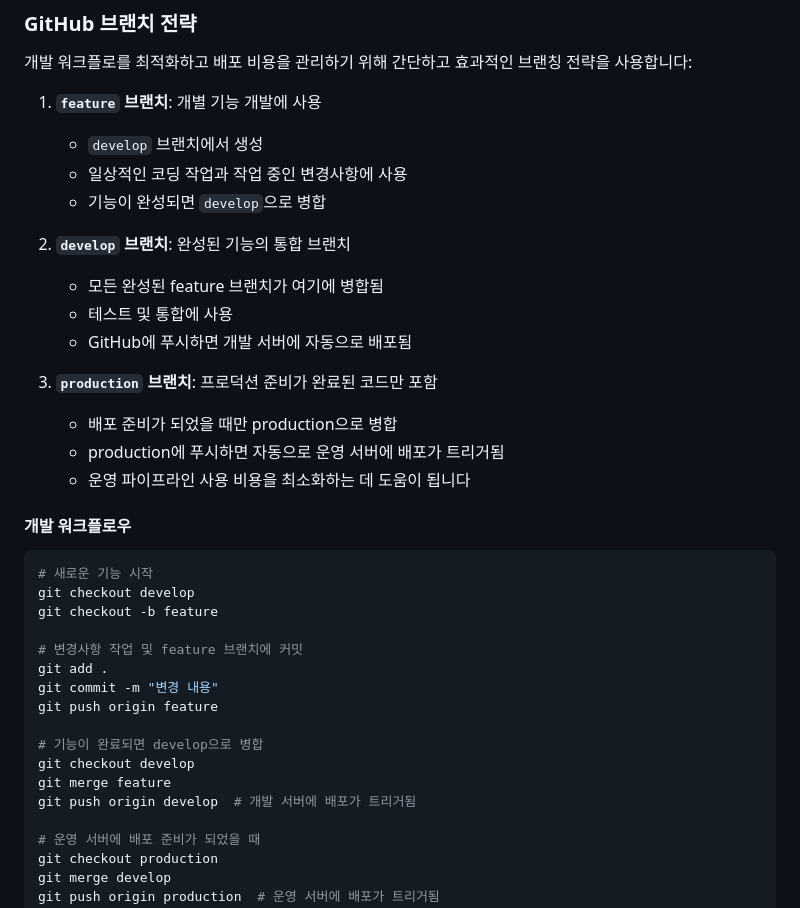
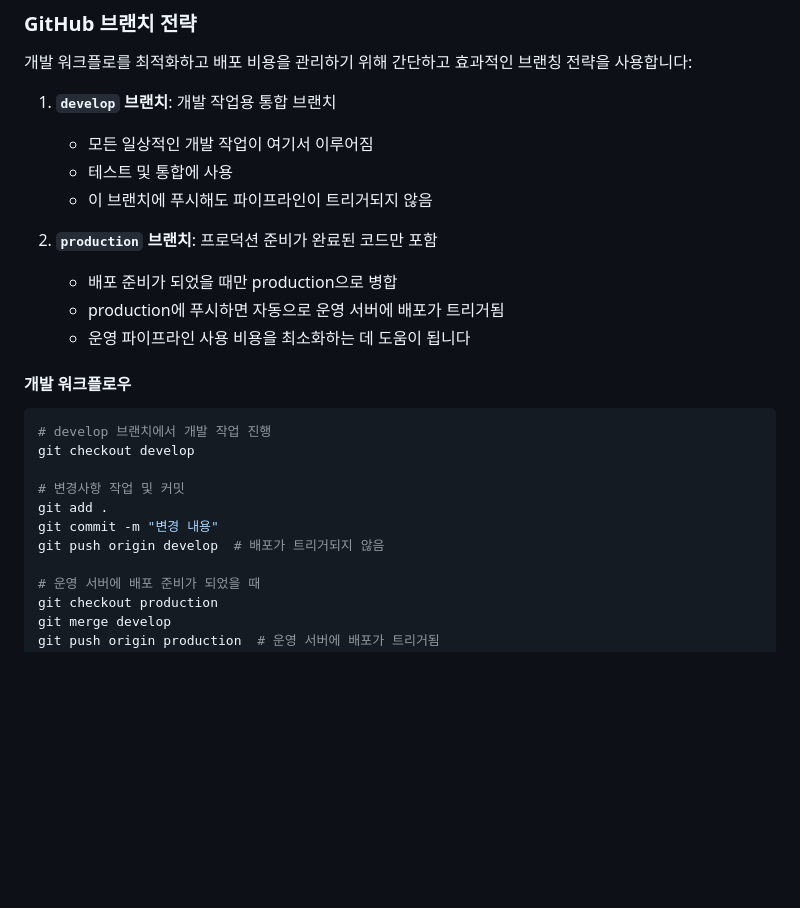
Before and after one commit to CV-Factory/CVFactoryForLocal, a Markdown page: README.ko.md, the part around the change. Drawn GitHub-style; blank space fills up the shorter version.

````diff
--- a/README.ko.md
+++ b/README.ko.md
@@ -133,17 +133,12 @@ CI/CD 설정을 확인하려면 `.github/workflows/ci-cd.yml` 파일을 참조
 
 개발 워크플로를 최적화하고 배포 비용을 관리하기 위해 간단하고 효과적인 브랜칭 전략을 사용합니다:
 
-1. **`feature` 브랜치**: 개별 기능 개발에 사용
-   - `develop` 브랜치에서 생성
-   - 일상적인 코딩 작업과 작업 중인 변경사항에 사용
-   - 기능이 완성되면 `develop`으로 병합
+1. **`develop` 브랜치**: 개발 작업용 통합 브랜치
+   - 모든 일상적인 개발 작업이 여기서 이루어짐
+   - 테스트 및 통합에 사용
+   - 이 브랜치에 푸시해도 파이프라인이 트리거되지 않음
 
-2. **`develop` 브랜치**: 완성된 기능의 통합 브랜치
-   - 모든 완성된 feature 브랜치가 여기에 병합됨
-   - 테스트 및 통합에 사용
-   - GitHub에 푸시하면 개발 서버에 자동으로 배포됨
-
-3. **`production` 브랜치**: 프로덕션 준비가 완료된 코드만 포함
+2. **`production` 브랜치**: 프로덕션 준비가 완료된 코드만 포함
    - 배포 준비가 되었을 때만 production으로 병합
    - production에 푸시하면 자동으로 운영 서버에 배포가 트리거됨
    - 운영 파이프라인 사용 비용을 최소화하는 데 도움이 됩니다
@@ -151,19 +146,13 @@ CI/CD 설정을 확인하려면 `.github/workflows/ci-cd.yml` 파일을 참조
 #### 개발 워크플로우
 
 ```bash
-# 새로운 기능 시작
+# develop 브랜치에서 개발 작업 진행
 git checkout develop
-git checkout -b feature
 
-# 변경사항 작업 및 feature 브랜치에 커밋
+# 변경사항 작업 및 커밋
 git add .
 git commit -m "변경 내용"
-git push origin feature
-
-# 기능이 완료되면 develop으로 병합
-git checkout develop
-git merge feature
-git push origin develop  # 개발 서버에 배포가 트리거됨
+git push origin develop  # 배포가 트리거되지 않음
 
 # 운영 서버에 배포 준비가 되었을 때
 git checkout production
````
Also changed, not shown: README.md (+8 -19 lines).
